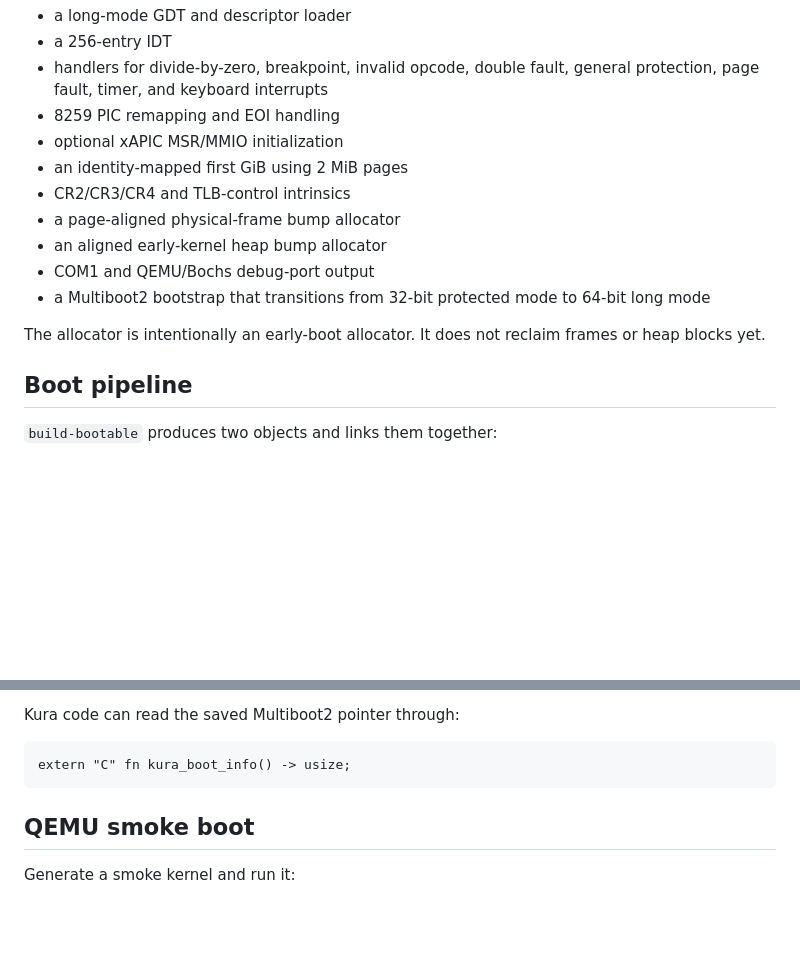
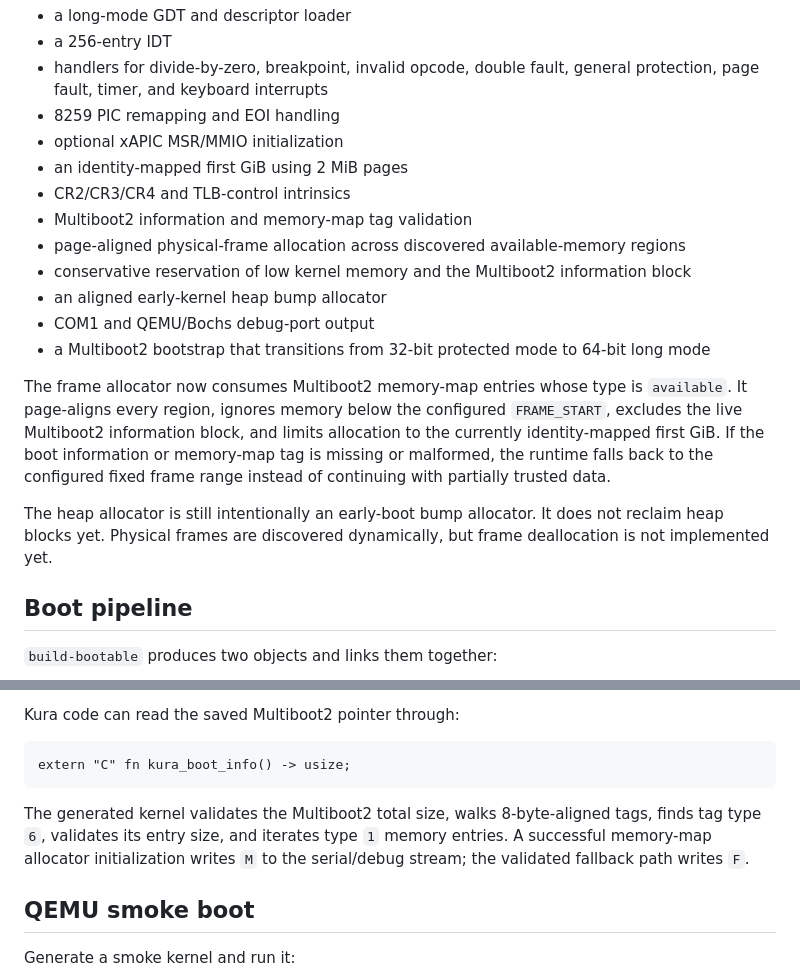
Before and after one commit to kura-monster/kura, a Markdown page: docs/KERNEL_RUNTIME.md, 2 parts joined by grey strips. GitHub-like rendering; blank space fills up the shorter version.

````diff
--- a/docs/KERNEL_RUNTIME.md
+++ b/docs/KERNEL_RUNTIME.md
@@ -31,12 +31,16 @@ The generated runtime currently contains:
 - optional xAPIC MSR/MMIO initialization
 - an identity-mapped first GiB using 2 MiB pages
 - CR2/CR3/CR4 and TLB-control intrinsics
-- a page-aligned physical-frame bump allocator
+- Multiboot2 information and memory-map tag validation
+- page-aligned physical-frame allocation across discovered available-memory regions
+- conservative reservation of low kernel memory and the Multiboot2 information block
 - an aligned early-kernel heap bump allocator
 - COM1 and QEMU/Bochs debug-port output
 - a Multiboot2 bootstrap that transitions from 32-bit protected mode to 64-bit long mode
 
-The allocator is intentionally an early-boot allocator. It does not reclaim frames or heap blocks yet.
+The frame allocator now consumes Multiboot2 memory-map entries whose type is `available`. It page-aligns every region, ignores memory below the configured `FRAME_START`, excludes the live Multiboot2 information block, and limits allocation to the currently identity-mapped first GiB. If the boot information or memory-map tag is missing or malformed, the runtime falls back to the configured fixed frame range instead of continuing with partially trusted data.
+
+The heap allocator is still intentionally an early-boot bump allocator. It does not reclaim heap blocks yet. Physical frames are discovered dynamically, but frame deallocation is not implemented yet.
 
 ## Boot pipeline
 
@@ -66,6 +70,8 @@ Kura code can read the saved Multiboot2 pointer through:
 ```kr
 extern "C" fn kura_boot_info() -> usize;
 ```
+
+The generated kernel validates the Multiboot2 total size, walks 8-byte-aligned tags, finds tag type `6`, validates its entry size, and iterates type `1` memory entries. A successful memory-map allocator initialization writes `M` to the serial/debug stream; the validated fallback path writes `F`.
 
 ## QEMU smoke boot
 
````
Also changed, not shown: other parts of docs/KERNEL_RUNTIME.md (+13 -9 lines).
